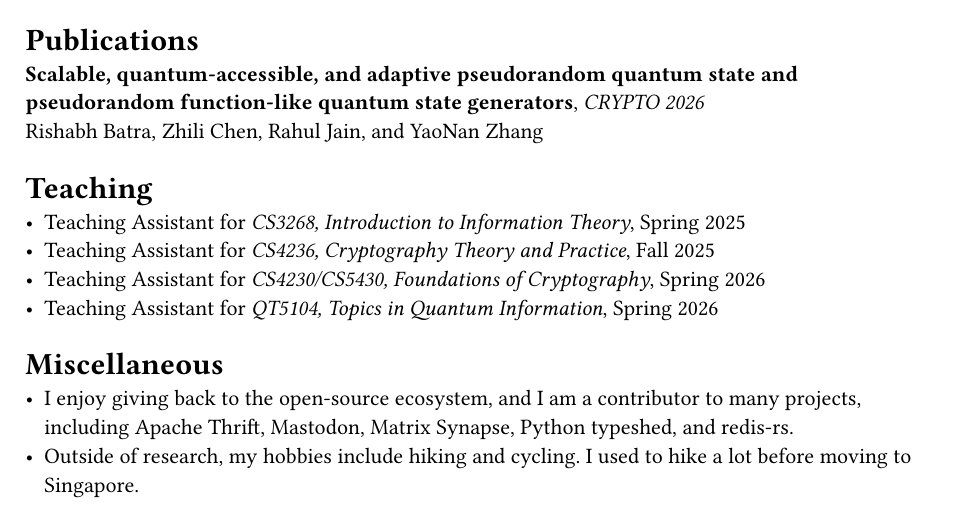
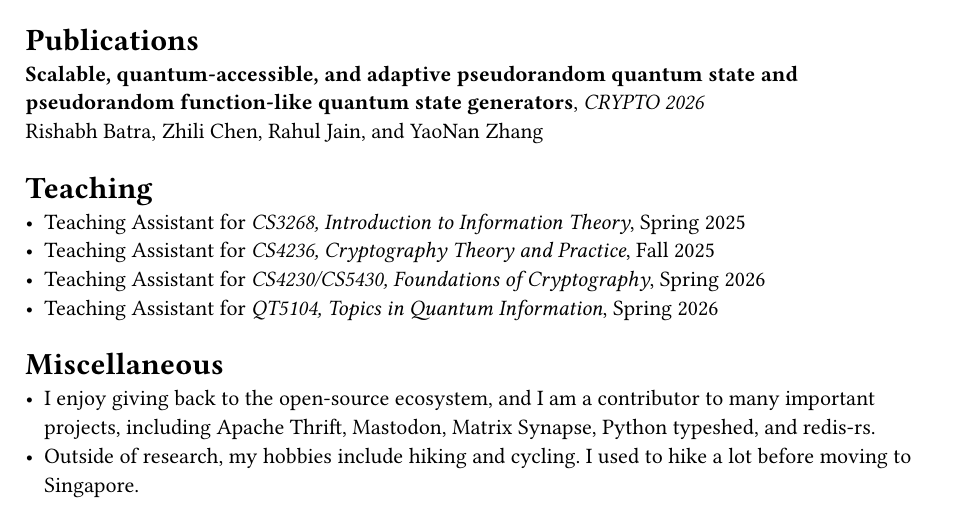
Before and after one commit to OmmyZhang/typsite, a Typst document (index.typ): part of the page, cut so that both start at the same text. Compiled offline with Typst 0.15.

Commit message:
Slightly update text

```diff
--- a/index.typ
+++ b/index.typ
@@ -50,7 +50,7 @@ Rishabh Batra, Zhili Chen, Rahul Jain, and YaoNan Zhang \
 
 = Miscellaneous
 
-- I enjoy giving back to the open-source ecosystem, and I am a contributor to many projects, including
+- I enjoy giving back to the open-source ecosystem, and I am a contributor to many important projects, including
   #link("https://github.com/apache/thrift")[Apache Thrift],
   #link("https://github.com/mastodon/mastodon")[Mastodon],
   #link("https://github.com/matrix-org/synapse")[Matrix Synapse],
```
Also changed, not shown: index.typ (2 more changed lines).
